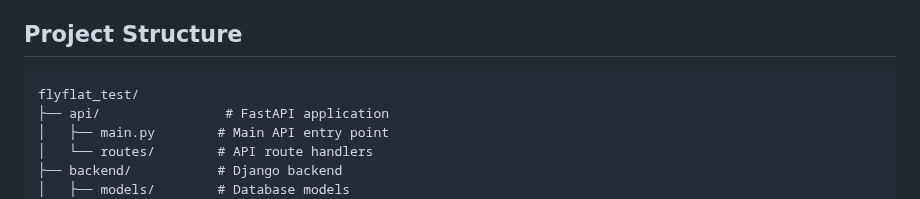
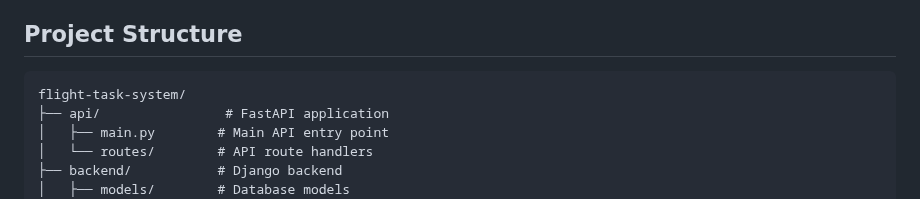
Before and after one commit to dev-nezuko/flight-data-enrichment-service, a Markdown page: README.md, the part around the change. GitHub-like rendering.

````diff
--- a/README.md
+++ b/README.md
@@ -36,7 +36,7 @@ Before setting up the project, ensure you have the following installed:
 ## Project Structure
 
 ```
-flyflat_test/
+flight-task-system/
 ├── api/                # FastAPI application
 │   ├── main.py        # Main API entry point
 │   └── routes/        # API route handlers
````
